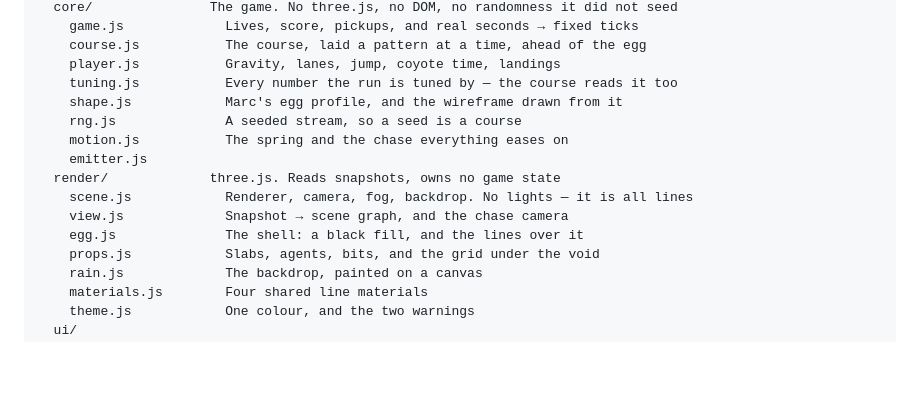
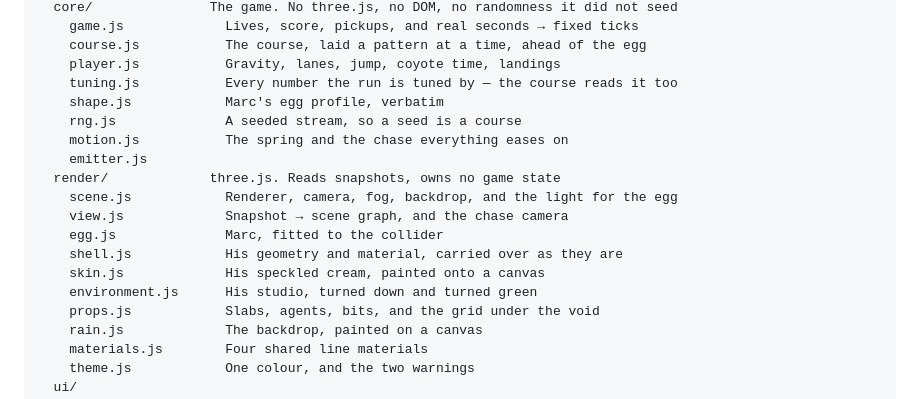
Before and after one commit to h1ddenpr0cess20/eggscape, a Markdown page: README.md, the part around one of its changes. Drawn GitHub-style; blank space fills up the shorter version.

```diff
--- a/README.md
+++ b/README.md
@@ -58,14 +61,17 @@ src/
     course.js           The course, laid a pattern at a time, ahead of the egg
     player.js           Gravity, lanes, jump, coyote time, landings
     tuning.js           Every number the run is tuned by — the course reads it too
-    shape.js            Marc's egg profile, and the wireframe drawn from it
+    shape.js            Marc's egg profile, verbatim
     rng.js              A seeded stream, so a seed is a course
     motion.js           The spring and the chase everything eases on
     emitter.js
   render/             three.js. Reads snapshots, owns no game state
-    scene.js            Renderer, camera, fog, backdrop. No lights — it is all lines
+    scene.js            Renderer, camera, fog, backdrop, and the light for the egg
     view.js             Snapshot → scene graph, and the chase camera
-    egg.js              The shell: a black fill, and the lines over it
+    egg.js              Marc, fitted to the collider
+    shell.js            His geometry and material, carried over as they are
+    skin.js             His speckled cream, painted onto a canvas
+    environment.js      His studio, turned down and turned green
     props.js            Slabs, agents, bits, and the grid under the void
     rain.js             The backdrop, painted on a canvas
     materials.js        Four shared line materials
```
Also changed, not shown: other parts of README.md (+6 -3 lines), docs/screenshots/desktop.png, docs/screenshots/mobile.png, docs/screenshots/title.png, 10 other files.
